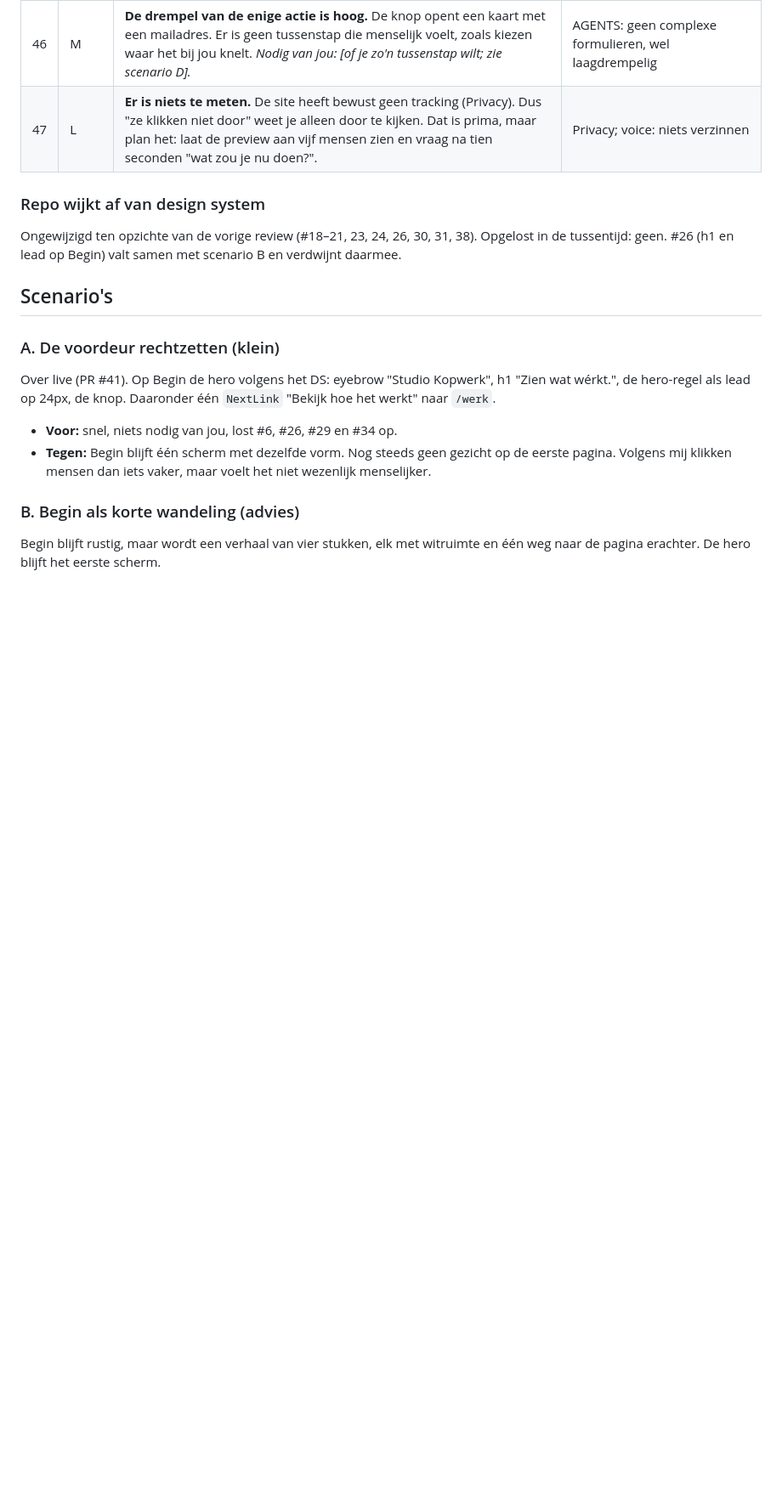
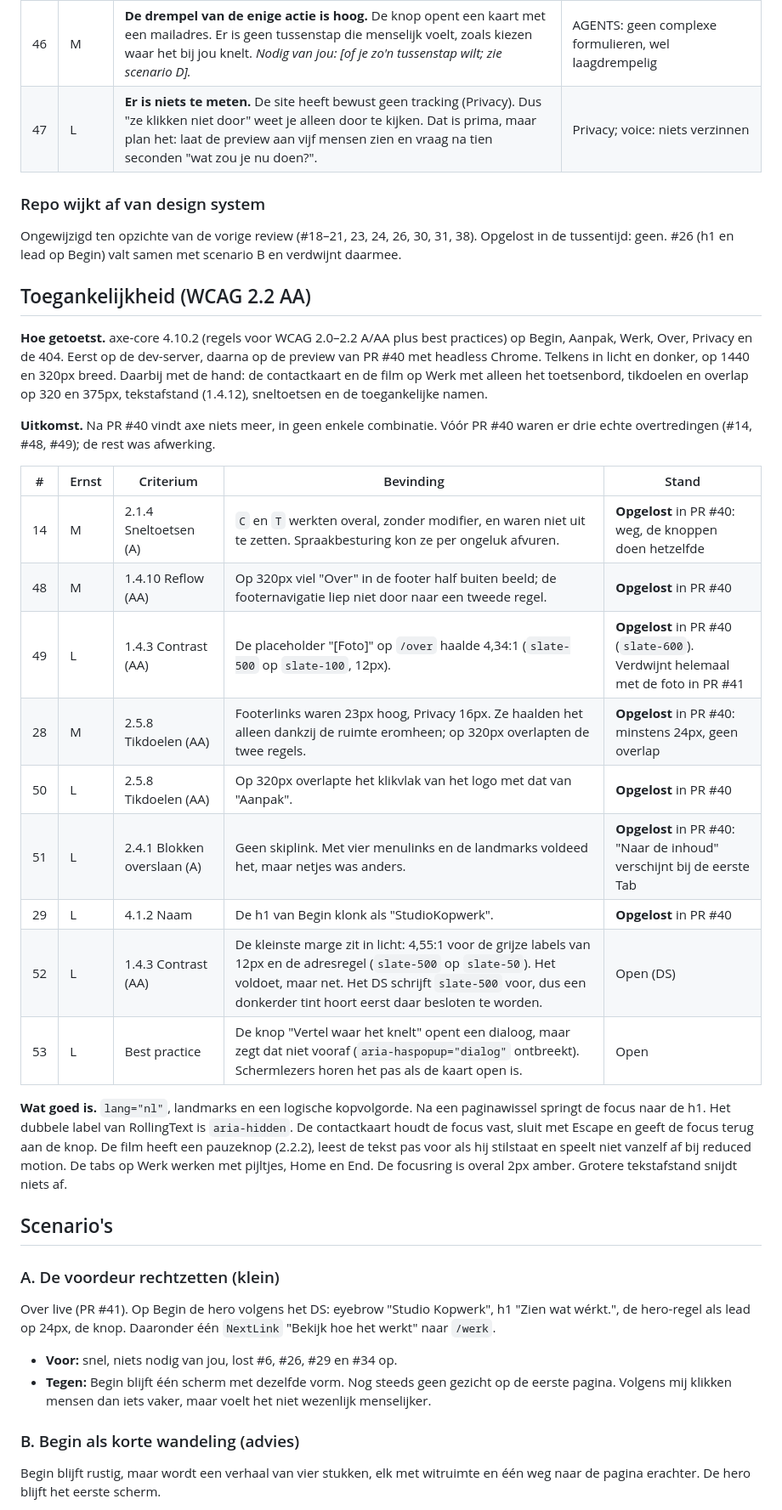
Before and after one commit to martijn-kopwerk/studiokopwerk, a Markdown page: docs/ux-review/2026-10-12.md, the part around one of its changes. Shown at 85% size. Drawn GitHub-style; blank space fills up the shorter version.

Commit message:
UX-review 12 oktober: de WCAG-check erbij
Hoe getoetst, wat PR #40 oploste (#14, #28, #29, #48–51) en wat nog open staat (#52, #53).

Co-Authored-By: Claude Opus 5.5 <noreply@anthropic.com>

```diff
--- a/docs/ux-review/2026-10-12.md
+++ b/docs/ux-review/2026-10-12.md
@@ -58,6 +59,26 @@ Ernst: **H** = kost aanvragen, **M** = merkbaar minder goed, **L** = afwerking.
 ### Repo wijkt af van design system
 
 Ongewijzigd ten opzichte van de vorige review (#18–21, 23, 24, 26, 30, 31, 38). Opgelost in de tussentijd: geen. #26 (h1 en lead op Begin) valt samen met scenario B en verdwijnt daarmee.
+
+## Toegankelijkheid (WCAG 2.2 AA)
+
+**Hoe getoetst.** axe-core 4.10.2 (regels voor WCAG 2.0–2.2 A/AA plus best practices) op Begin, Aanpak, Werk, Over, Privacy en de 404. Eerst op de dev-server, daarna op de preview van PR #40 met headless Chrome. Telkens in licht en donker, op 1440 en 320px breed. Daarbij met de hand: de contactkaart en de film op Werk met alleen het toetsenbord, tikdoelen en overlap op 320 en 375px, tekstafstand (1.4.12), sneltoetsen en de toegankelijke namen.
+
+**Uitkomst.** Na PR #40 vindt axe niets meer, in geen enkele combinatie. Vóór PR #40 waren er drie echte overtredingen (#14, #48, #49); de rest was afwerking.
+
+| # | Ernst | Criterium | Bevinding | Stand |
+|---|---|---|---|---|
+| 14 | M | 2.1.4 Sneltoetsen (A) | `C` en `T` werkten overal, zonder modifier, en waren niet uit te zetten. Spraakbesturing kon ze per ongeluk afvuren. | **Opgelost** in PR #40: weg, de knoppen doen hetzelfde |
+| 48 | M | 1.4.10 Reflow (AA) | Op 320px viel "Over" in de footer half buiten beeld; de footernavigatie liep niet door naar een tweede regel. | **Opgelost** in PR #40 |
+| 49 | L | 1.4.3 Contrast (AA) | De placeholder "[Foto]" op `/over` haalde 4,34:1 (`slate-500` op `slate-100`, 12px). | **Opgelost** in PR #40 (`slate-600`). Verdwijnt helemaal met de foto in PR #41 |
+| 28 | M | 2.5.8 Tikdoelen (AA) | Footerlinks waren 23px hoog, Privacy 16px. Ze haalden het alleen dankzij de ruimte eromheen; op 320px overlapten de twee regels. | **Opgelost** in PR #40: minstens 24px, geen overlap |
+| 50 | L | 2.5.8 Tikdoelen (AA) | Op 320px overlapte het klikvlak van het logo met dat van "Aanpak". | **Opgelost** in PR #40 |
+| 51 | L | 2.4.1 Blokken overslaan (A) | Geen skiplink. Met vier menulinks en de landmarks voldeed het, maar netjes was anders. | **Opgelost** in PR #40: "Naar de inhoud" verschijnt bij de eerste Tab |
+| 29 | L | 4.1.2 Naam | De h1 van Begin klonk als "StudioKopwerk". | **Opgelost** in PR #40 |
+| 52 | L | 1.4.3 Contrast (AA) | De kleinste marge zit in licht: 4,55:1 voor de grijze labels van 12px en de adresregel (`slate-500` op `slate-50`). Het voldoet, maar net. Het DS schrijft `slate-500` voor, dus een donkerder tint hoort eerst daar besloten te worden. | Open (DS) |
+| 53 | L | Best practice | De knop "Vertel waar het knelt" opent een dialoog, maar zegt dat niet vooraf (`aria-haspopup="dialog"` ontbreekt). Schermlezers horen het pas als de kaart open is. | Open |
+
+**Wat goed is.** `lang="nl"`, landmarks en een logische kopvolgorde. Na een paginawissel springt de focus naar de h1. Het dubbele label van RollingText is `aria-hidden`. De contactkaart houdt de focus vast, sluit met Escape en geeft de focus terug aan de knop. De film heeft een pauzeknop (2.2.2), leest de tekst pas voor als hij stilstaat en speelt niet vanzelf af bij reduced motion. De tabs op Werk werken met pijltjes, Home en End. De focusring is overal 2px amber. Grotere tekstafstand snijdt niets af.
 
 ## Scenario's
 
```
Also changed, not shown: other parts of docs/ux-review/2026-10-12.md (+5 -3 lines).
